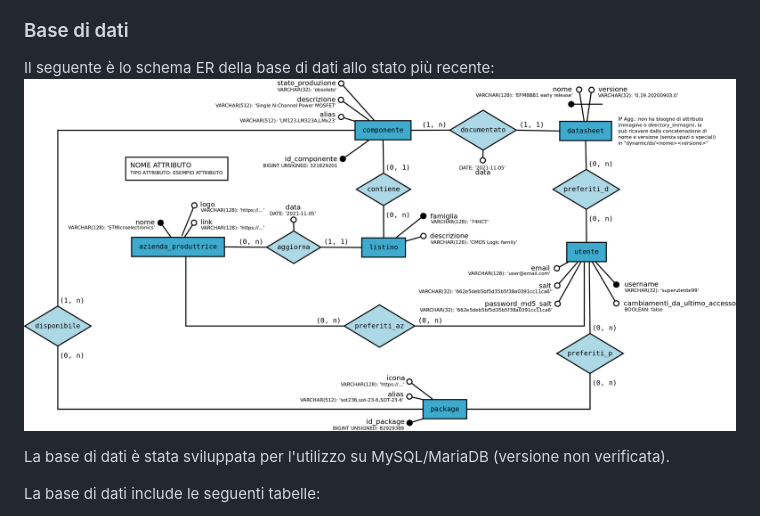
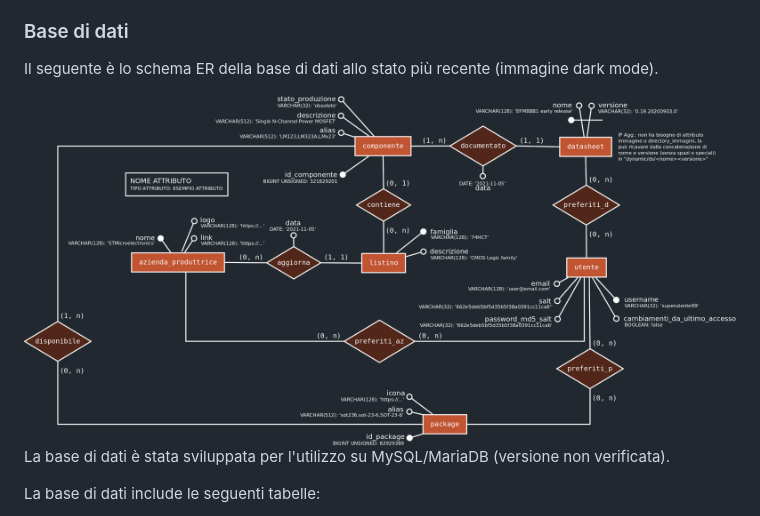
Before and after one commit to magnetrwn/DatasheetSearch, a Markdown page: README.md, the part around the change. GitHub-like rendering; pictures changed too: static/img/er-tr.png (added).

Commit message:
Added transparent dark mode image.

```diff
--- a/README.md
+++ b/README.md
@@ -24,8 +24,9 @@ Il login degli utenti consiste in due query SELECT prima per ricevere il salt e
 Nonostante salted MD5 sia un metodo insicuro di preservare i dati di autenticazione degli utenti, in questa web app si implementa a solo scopo didattico. Un metodo interessante oltre che più sicuro consiste nella libreria bcrypt, ampiamente utilizzata.
 
 ### Base di dati
-Il seguente è lo schema ER della base di dati allo stato più recente:
-<img src='static/img/er.png'>
+Il seguente è lo schema ER della base di dati allo stato più recente (immagine dark mode).
+
+<img src='static/img/er-tr.png'>
 
 La base di dati è stata sviluppata per l'utilizzo su MySQL/MariaDB (versione non verificata).
 
```
